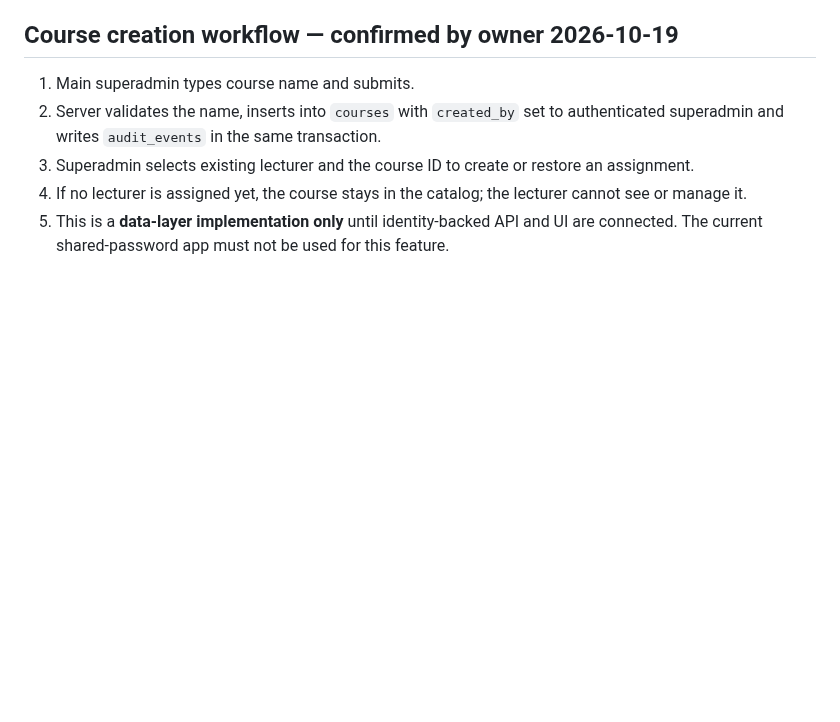
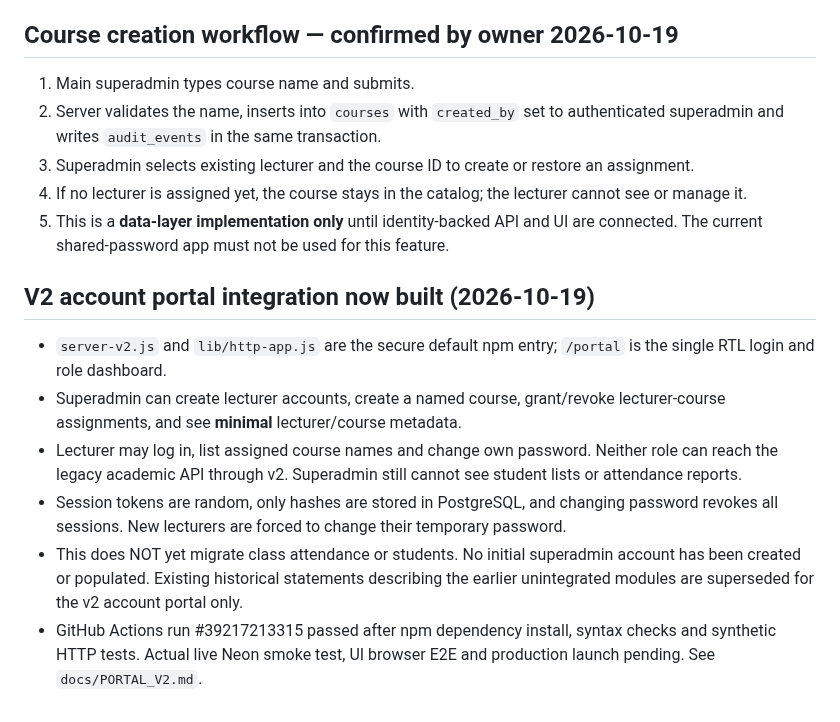
Before and after one commit to AM-naguib/Bata, a Markdown page: docs/SUPERADMIN.md, the part around the change. GitHub-like rendering; blank space fills up the shorter version.

Commit message:
docs(portal): update memory, tasks and security status after v2 integration

```diff
--- a/docs/SUPERADMIN.md
+++ b/docs/SUPERADMIN.md
@@ -58,3 +58,12 @@
 3. Superadmin selects existing lecturer and the course ID to create or restore an assignment.
 4. If no lecturer is assigned yet, the course stays in the catalog; the lecturer cannot see or manage it.
 5. This is a **data-layer implementation only** until identity-backed API and UI are connected. The current shared-password app must not be used for this feature.
+
+
+## V2 account portal integration now built (2026-10-19)
+- `server-v2.js` and `lib/http-app.js` are the secure default npm entry; `/portal` is the single RTL login and role dashboard.
+- Superadmin can create lecturer accounts, create a named course, grant/revoke lecturer-course assignments, and see **minimal** lecturer/course metadata.
+- Lecturer may log in, list assigned course names and change own password. Neither role can reach the legacy academic API through v2. Superadmin still cannot see student lists or attendance reports.
+- Session tokens are random, only hashes are stored in PostgreSQL, and changing password revokes all sessions. New lecturers are forced to change their temporary password.
+- This does NOT yet migrate class attendance or students. No initial superadmin account has been created or populated. Existing historical statements describing the earlier unintegrated modules are superseded for the v2 account portal only.
+- GitHub Actions run #39217213315 passed after npm dependency install, syntax checks and synthetic HTTP tests. Actual live Neon smoke test, UI browser E2E and production launch pending. See `docs/PORTAL_V2.md`.
```
